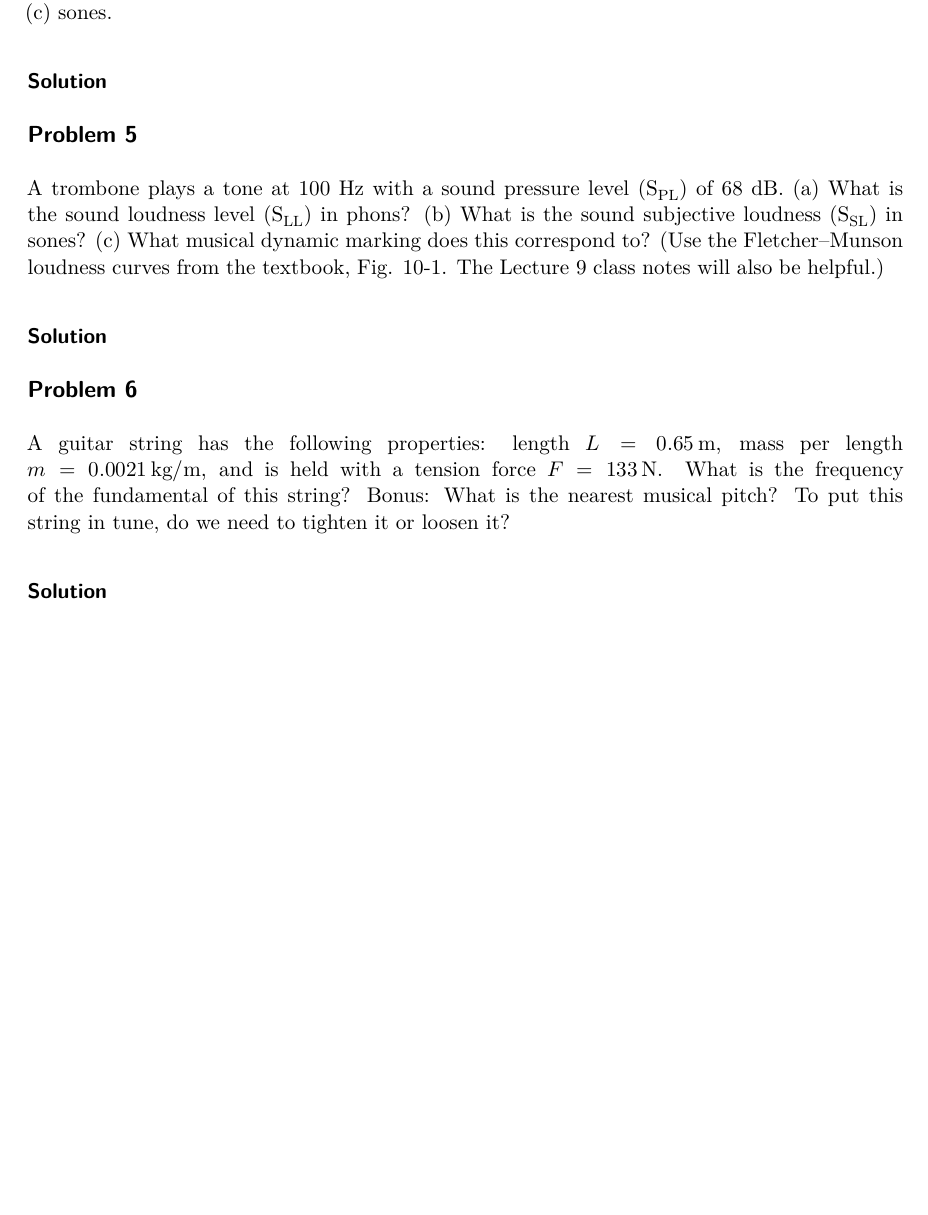
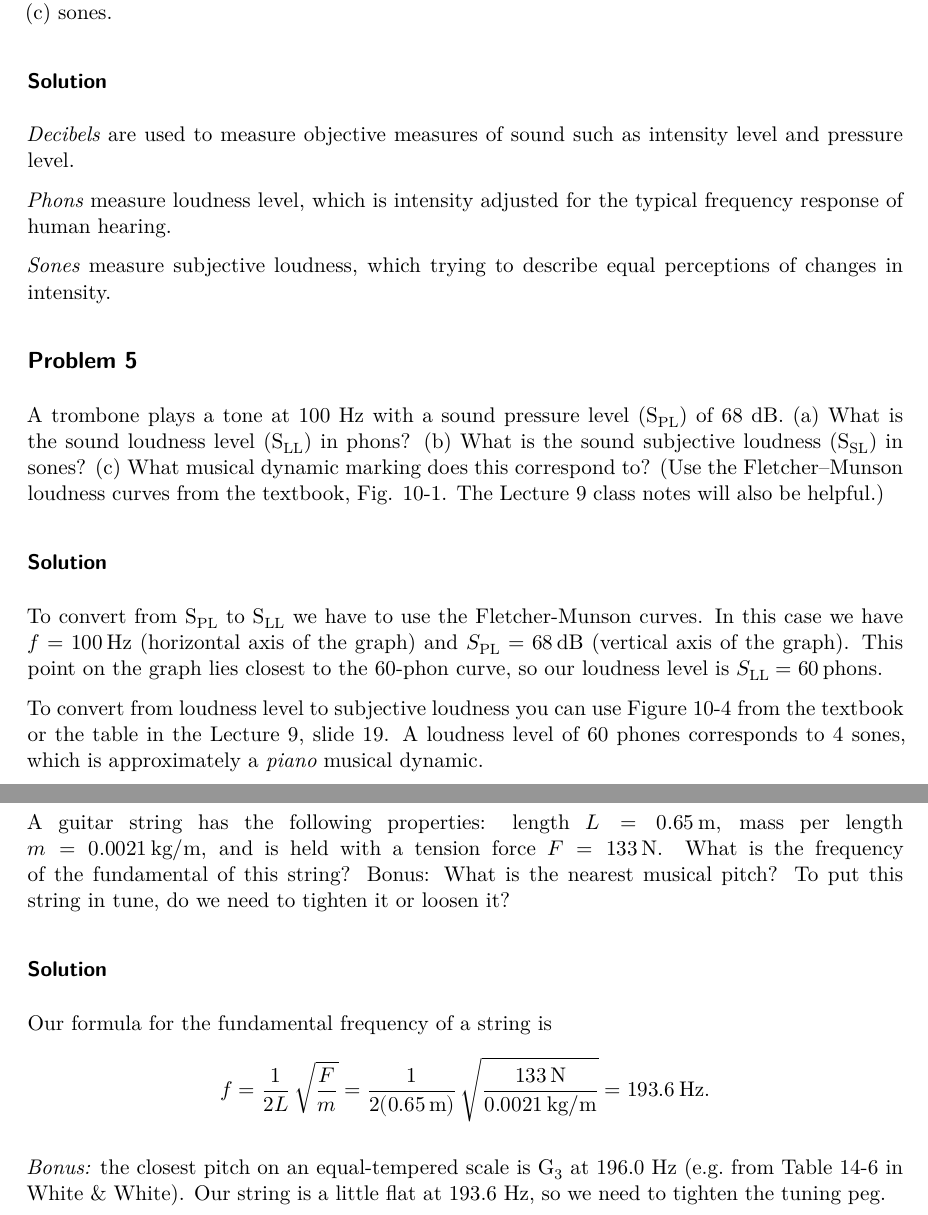
Before and after one commit to corcoted/phys170-2023, a Quarto document (_homework/hw-04-soln.qmd): part of page 2 of 2 before the commit and two parts of pages 2 and 3 of 3 after it, the two joined at a grey line, cut so that both start at the same text, the shorter picture padded with empty space. Rendered offline with R 4.5, knitr and Pandoc in place of Quarto, then LaTeX, with nearby package versions.

Commit message:
finish HW4

```diff
--- a/_homework/hw-04-soln.qmd
+++ b/_homework/hw-04-soln.qmd
@@ -67,12 +67,29 @@ Define the following measurement units and describe what they measure: (a) decib
 
 ### Solution
 
+*Decibels* are used to measure objective measures of sound such as intensity level and pressure level.
+
+*Phons* measure loudness level, which is intensity adjusted for the typical frequency response of human hearing.
+
+*Sones* measure subjective loudness, which trying to describe equal perceptions of changes in intensity.
+
 ## Problem 5
 A trombone plays a tone at 100\ Hz with a sound pressure level (S~PL~) of 68\ dB. (a) What is the sound loudness level (S~LL~) in phons? (b) What is the sound subjective loudness (S~SL~) in sones?  (c) What musical dynamic marking does this correspond to? (Use the Fletcher–Munson loudness curves from the textbook, Fig. 10-1.  The Lecture 9 class notes will also be helpful.)
 
 ### Solution
+To convert from S~PL~ to S~LL~ we have to use the Fletcher-Munson curves.  In this case we have $f=100\,\mathrm{Hz}$ (horizontal axis of the graph) and $S_\mathrm{PL} = 68\,\mathrm{dB}$ (vertical axis of the graph).  This point on the graph lies closest to the 60-phon curve, so our loudness level is $S_\mathrm{LL}=60\,\textrm{phons}$.
+
+To convert from loudness level to subjective loudness you can use Figure 10-4 from the textbook or the table in the Lecture 9, slide 19.  A loudness level of 60 phones corresponds to 4 sones, which is approximately a *piano* musical dynamic.
+
 
 ## Problem 6
 A guitar string has the following properties: length $L = 0.65\,\mathrm{m}$, mass per length $m = 0.0021\,\mathrm{kg/m}$, and is held with a tension force $F = 133\,\mathrm{N}$.  What is the frequency of the fundamental of this string?  Bonus: What is the nearest musical pitch? To put this string in tune, do we need to tighten it or loosen it?
 
 ### Solution
+
+Our formula for the fundamental frequency of a string is
+$$
+f=\frac{1}{2L}\,\sqrt{\frac{F}{m}} = \frac{1}{2(0.65\,\mathrm{m})}\,\sqrt{\frac{133\,\mathrm{N}}{0.0021\,\mathrm{kg/m}}}=193.6\,\mathrm{Hz}.
+$$
+
+*Bonus:* the closest pitch on an equal-tempered scale is G~3~ at 196.0\ Hz (e.g. from Table 14-6 in White & White).  Our string is a little flat at 193.6\ Hz, so we need to tighten the tuning peg.
```
